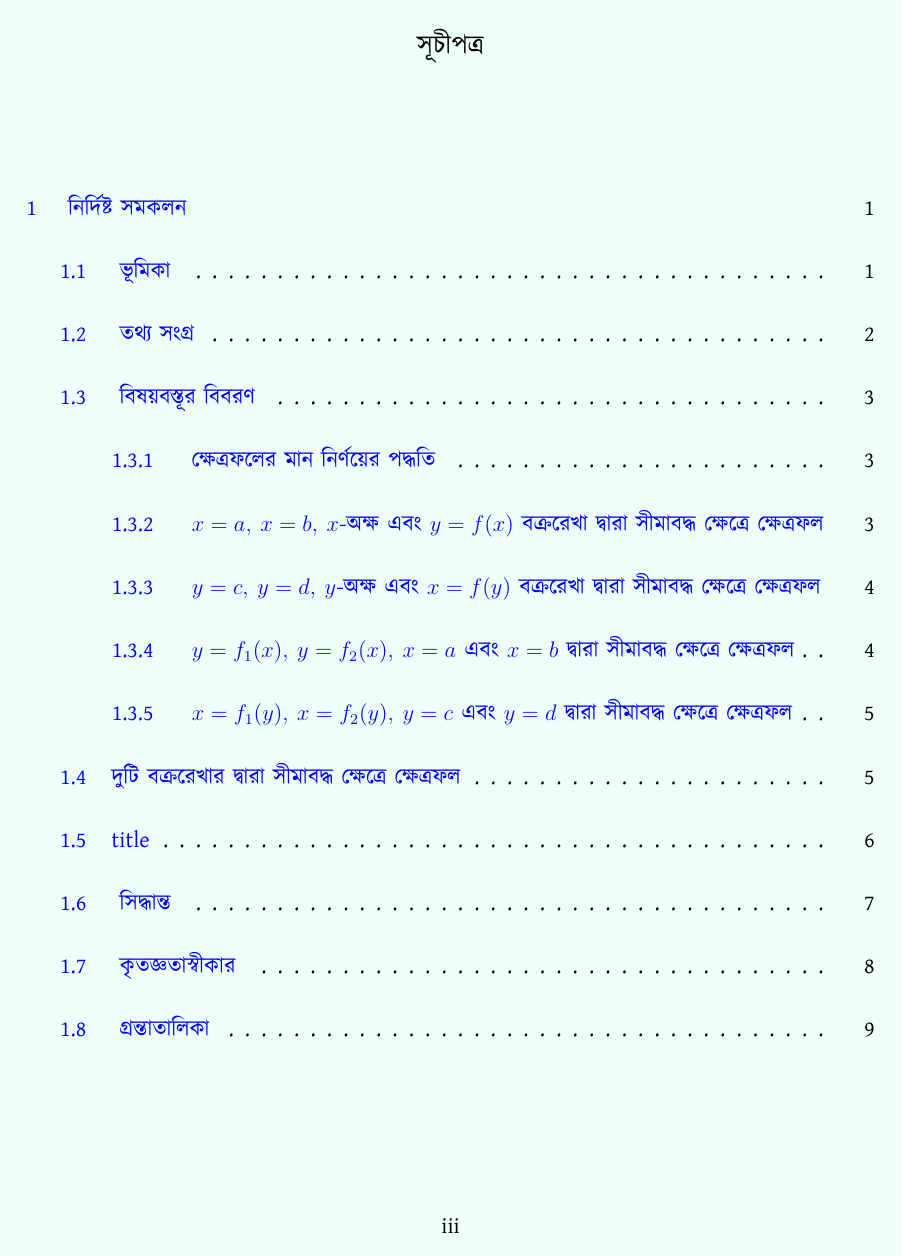
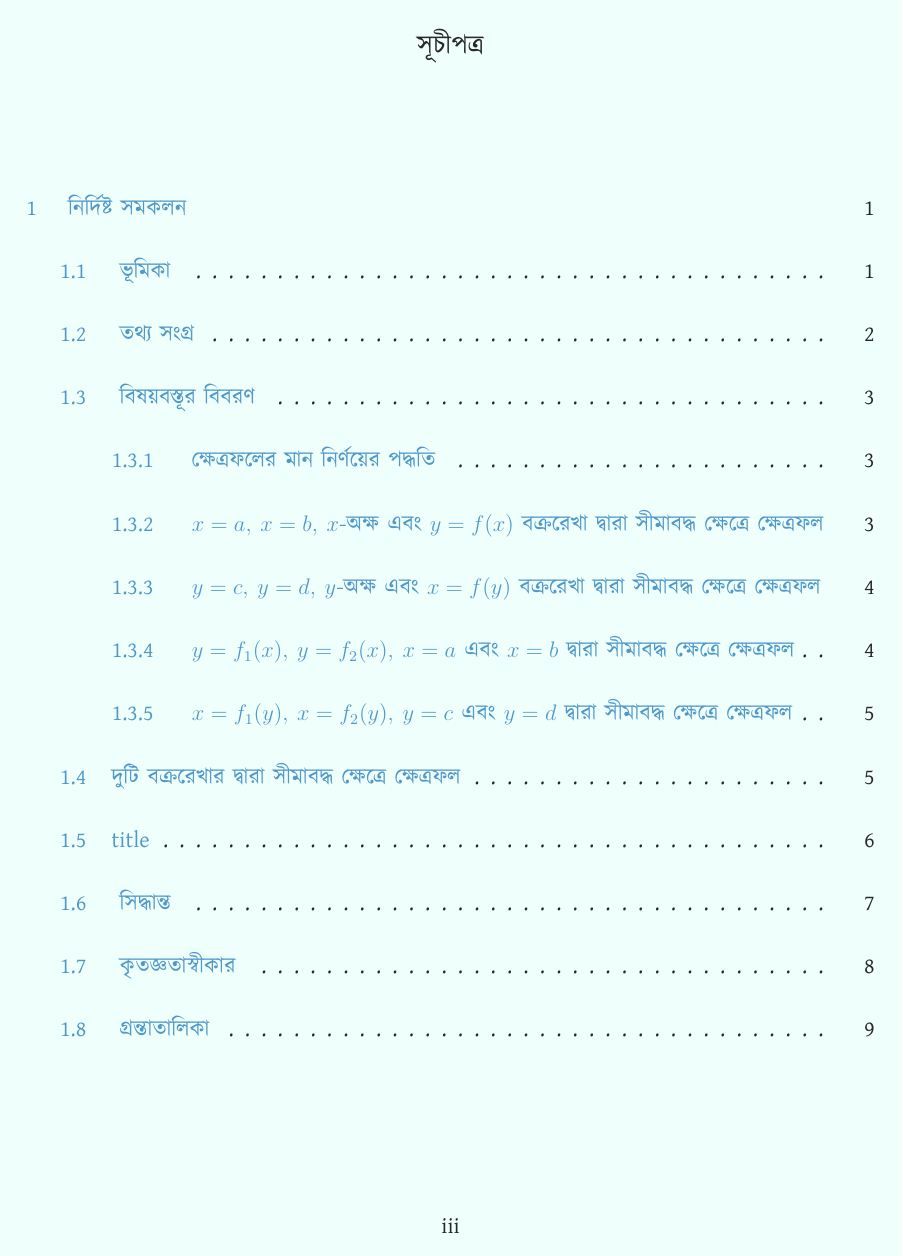
Before and after one commit to mrsumanbiswas/dsav-math-project, a LaTeX book (main.tex): page 3 of 17. Compiled offline with XeLaTeX.

Commit message:
update main.tex

```diff
--- a/main.tex
+++ b/main.tex
@@ -19,16 +19,23 @@
 \usepackage{titlesec}
 \usepackage{hyperref}
 \usepackage{xcolor}
+\usepackage{pgfplots}
+\usepackage{caption}
 
 % Some Global Variables
 \definecolor{page_bg}{HTML}{EFFFFB}
+\definecolor{primary}{HTML}{4F98CA}
+\definecolor{secondary}{HTML}{50D890}
+\definecolor{dark}{HTML}{272727}
+
 
 % Page layout
 \geometry{margin=1in}
 \setlength{\parskip}{1em}
 \renewcommand{\baselinestretch}{1.5}
+\color{dark}
 \pagecolor{page_bg}
-
+\pgfplotsset{compat=1.17}
 
 % Title and author
 \title{ গণিত প্রকল্প }
@@ -42,10 +49,21 @@
 % Hyperlink settings
 \hypersetup{
     colorlinks=true,
-    linkcolor=blue,
+    linkcolor=primary,
     filecolor=magenta,
-    urlcolor=cyan,
+    urlcolor=secondary,
 }
+
+% Graphs
+\tikzset{
+  default/.style={
+    color=primary, % Set your default color here
+    thick,
+    fill=secondary!30,
+    % Add other default styles as needed
+  }
+}
+
 
 \begin{document}
 
```
